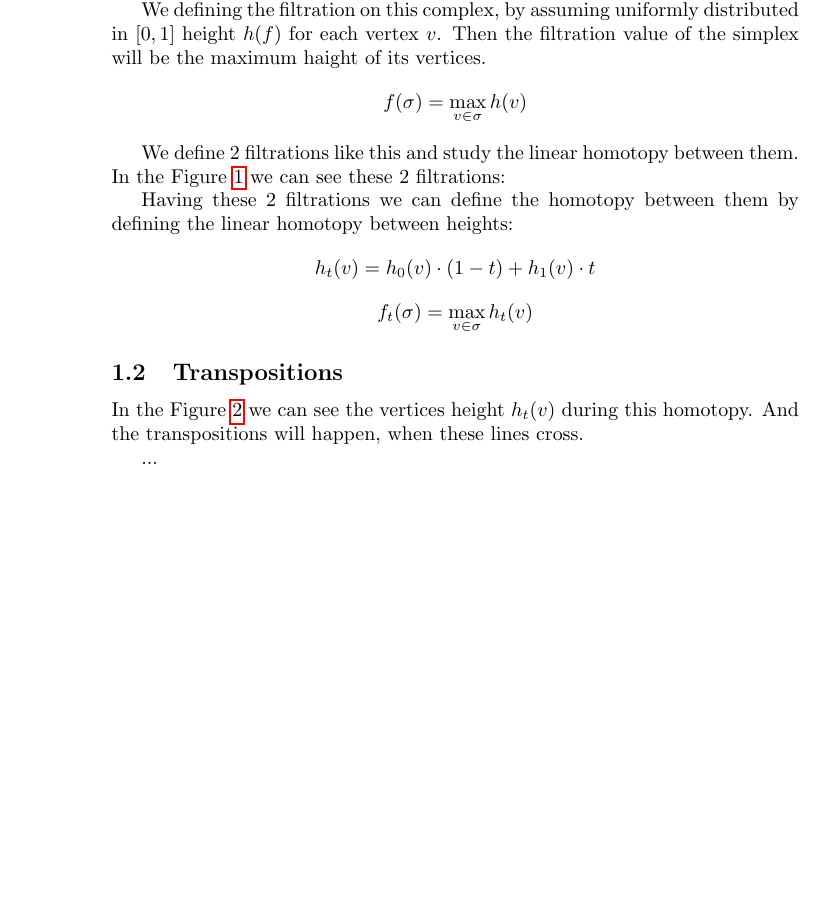
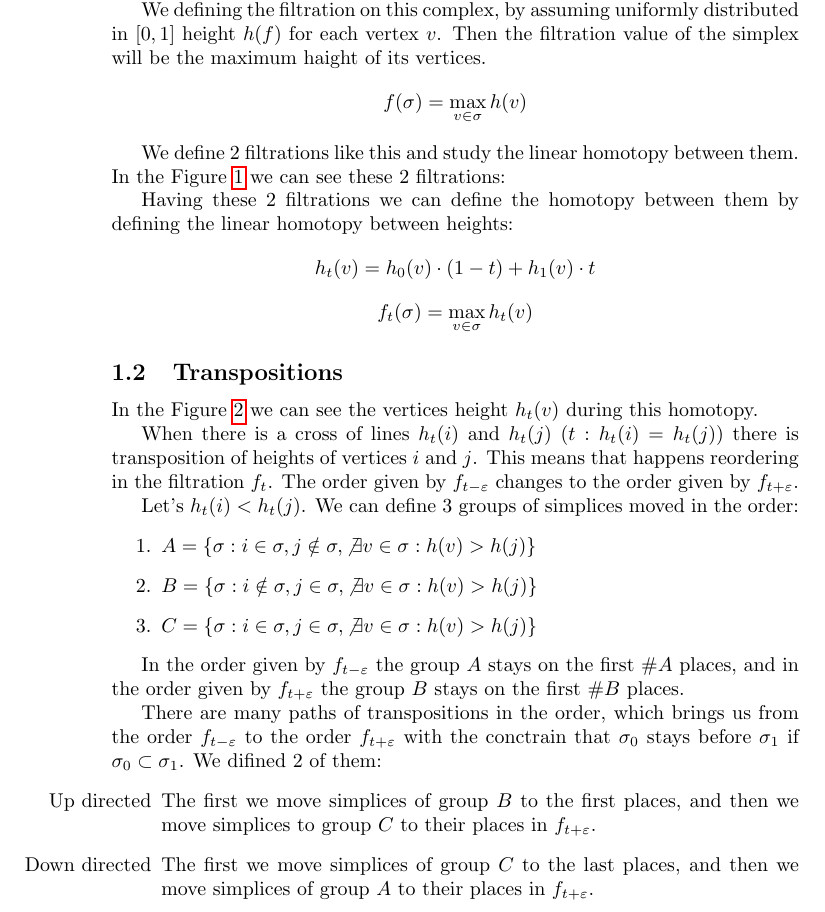
Before and after one commit to zimfv/depth-poset, a LaTeX document (raports/heights linear homotopy.tex): part of page 1 of 3, cut so that both start at the same text, the shorter picture padded with empty space. Compiled offline with pdfLaTeX.

Commit message:
Described 2 paths of reordering without the examples

```diff
--- a/raports/heights linear homotopy.tex
+++ b/raports/heights linear homotopy.tex
@@ -32,13 +32,26 @@ $$
 $$
 
 \subsection{Transpositions}
-\par In the Figure \ref{fig:homotopy} we can see the vertices height $h_t(v)$ during this homotopy. And the transpositions will happen, when these lines cross.
+\par In the Figure \ref{fig:homotopy} we can see the vertices height $h_t(v)$ during this homotopy.
 \begin{figure}[h!]
     \centering
     \includegraphics[width=1.2\textwidth]{pics/heights linear homotopy - heights homotopy.png}
     \caption{Heights of Vertices during the Homotopy.}
     \label{fig:homotopy}
 \end{figure}
-\par ...
+\par When there is a cross of lines $h_t(i)$ and $h_t(j)$ ($t: h_t(i) = h_t(j)$) there is transposition of heights of vertices $i$ and $j$. This means that happens reordering in the filtration $f_t$. The order given by $f_{t - \varepsilon}$ changes to the order given by $f_{t + \varepsilon}$.
+\par Let's $h_t(i) < h_t(j)$. We can define 3 groups of simplices moved in the order:
+\begin{enumerate}
+    \item $A = \{\sigma: i \in \sigma, j\notin \sigma, \not\exists v\in \sigma: h(v) > h(j)\}$
+    \item $B = \{\sigma: i \notin \sigma, j\in \sigma, \not\exists v\in \sigma: h(v) > h(j)\}$
+    \item $C = \{\sigma: i \in \sigma, j\in \sigma, \not\exists v\in \sigma: h(v) > h(j)\}$
+\end{enumerate}
+
+In the order given by $f_{t - \varepsilon}$ the group $A$ stays on the first $\#A$ places, and in the order given by $f_{t + \varepsilon}$ the group $B$ stays on the first $\#B$ places.
+\par There are many paths of transpositions in the order, which brings us from the order $f_{t - \varepsilon}$ to the order $f_{t + \varepsilon}$ with the conctrain that $\sigma_0$ stays before $\sigma_1$ if $\sigma_0 \subset \sigma_1$. We difined 2 of them:
+\begin{itemize}
+    \item[Up directed] The first we move simplices of group $B$ to the first places, and then we move simplices to group $C$ to their places in $f_{t + \varepsilon}$.
+    \item[Down directed] The first we move simplices of group $C$ to the last places, and then we move simplices of group $A$ to their places in $f_{t + \varepsilon}$.
+\end{itemize}
 
 \end{document}
```
Also changed, not shown: texts/heights linear homotopy - model.tex (+17 -2 lines), raports/heights linear homotopy.pdf, 1 other file.
